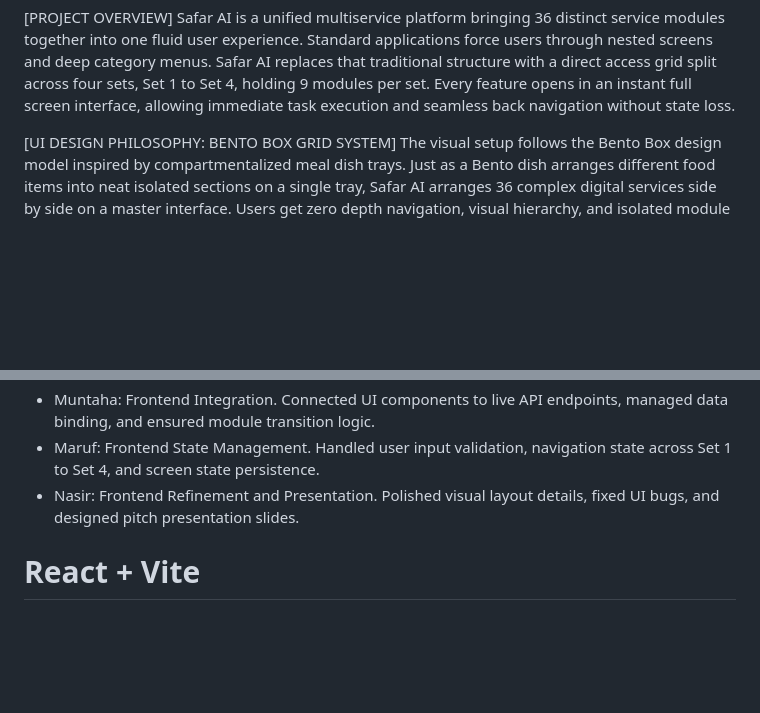
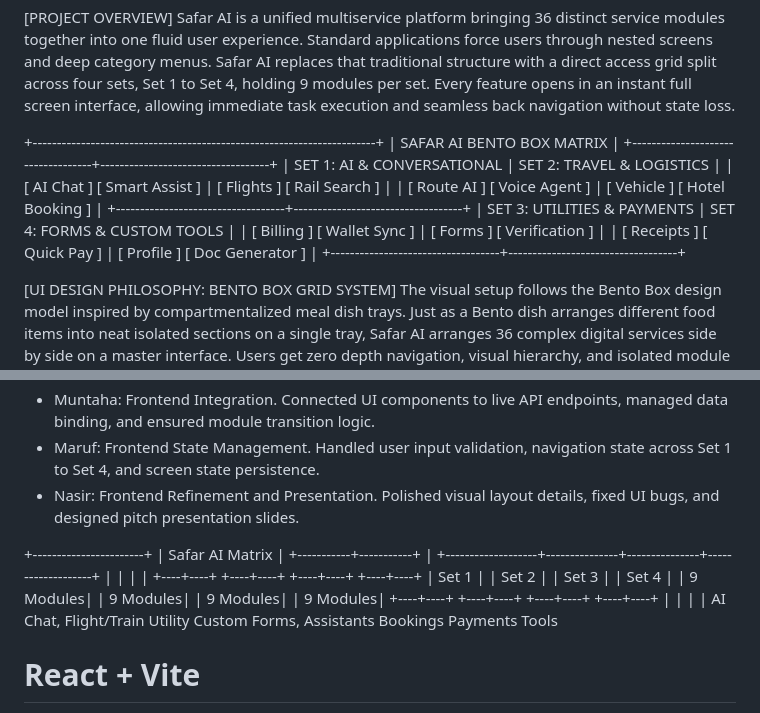
Before and after one commit to SyedZainAliZaidi/SAFAR-AI-AWS-, a Markdown page: README.md, 2 parts joined by grey strips. GitHub-like rendering; blank space fills up the shorter version.

```diff
--- a/README.md
+++ b/README.md
@@ -11,6 +11,18 @@ Total Modules: 36 Direct Access Interfaces across 4 Sets
 
 [PROJECT OVERVIEW]
 Safar AI is a unified multiservice platform bringing 36 distinct service modules together into one fluid user experience. Standard applications force users through nested screens and deep category menus. Safar AI replaces that traditional structure with a direct access grid split across four sets, Set 1 to Set 4, holding 9 modules per set. Every feature opens in an instant full screen interface, allowing immediate task execution and seamless back navigation without state loss.
+
++-----------------------------------------------------------------------+
+|                       SAFAR AI BENTO BOX MATRIX                       |
++-----------------------------------+-----------------------------------+
+| SET 1: AI & CONVERSATIONAL        | SET 2: TRAVEL & LOGISTICS         |
+| [ AI Chat ]   [ Smart Assist ]    | [ Flights ]   [ Rail Search ]     |
+| [ Route AI ]  [ Voice Agent ]     | [ Vehicle ]   [ Hotel Booking ]   |
++-----------------------------------+-----------------------------------+
+| SET 3: UTILITIES & PAYMENTS       | SET 4: FORMS & CUSTOM TOOLS       |
+| [ Billing ]   [ Wallet Sync ]     | [ Forms ]     [ Verification ]    |
+| [ Receipts ]  [ Quick Pay ]       | [ Profile ]   [ Doc Generator ]   |
++-----------------------------------+-----------------------------------+
 
 [UI DESIGN PHILOSOPHY: BENTO BOX GRID SYSTEM]
 The visual setup follows the Bento Box design model inspired by compartmentalized meal dish trays. Just as a Bento dish arranges different food items into neat isolated sections on a single tray, Safar AI arranges 36 complex digital services side by side on a master interface. Users get zero depth navigation, visual hierarchy, and isolated module focus without clutter.
@@ -31,6 +43,20 @@ To run 36 individual services smoothly without local server overload or idle run
 * Maruf: Frontend State Management. Handled user input validation, navigation state across Set 1 to Set 4, and screen state persistence.
 * Nasir: Frontend Refinement and Presentation. Polished visual layout details, fixed UI bugs, and designed pitch presentation slides.
 
++-----------------------+
+                             |    Safar AI Matrix    |
+                             +-----------+-----------+
+                                         |
+     +-------------------+---------------+---------------+-------------------+
+     |                   |                               |                   |
++----+----+         +----+----+                     +----+----+         +----+----+
+|  Set 1  |         |  Set 2  |                     |  Set 3  |         |  Set 4  |
+| 9 Modules|        | 9 Modules|                    | 9 Modules|        | 9 Modules|
++----+----+         +----+----+                     +----+----+         +----+----+
+     |                   |                               |                   |
+  AI Chat,           Flight/Train                     Utility             Custom Forms,
+  Assistants         Bookings                         Payments            Tools
+
 # React + Vite
 
 This template provides a minimal setup to get React working in Vite with HMR and some ESLint rules.
```
